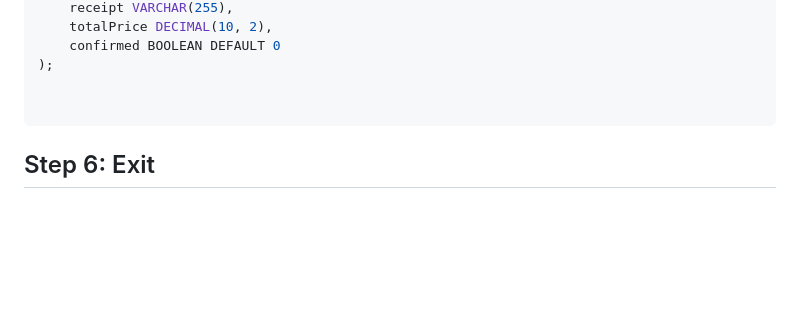
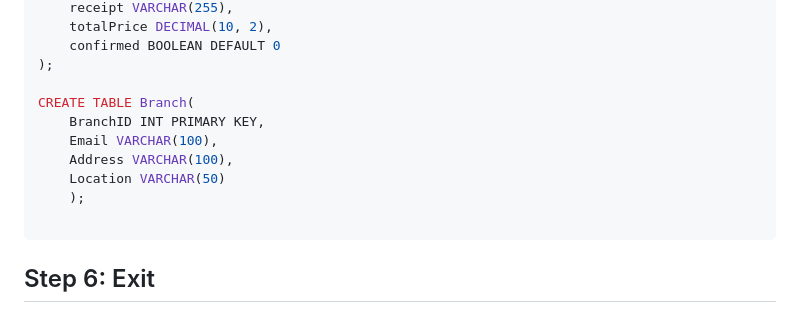
Before and after one commit to heshanJayawardhana/Vehical_Rentel_System, a Markdown page: README.md, the part around the change. Drawn GitHub-style; blank space fills up the shorter version.

````diff
--- a/README.md
+++ b/README.md
@@ -139,6 +139,12 @@ CREATE TABLE payment (
     confirmed BOOLEAN DEFAULT 0
 );
 
+CREATE TABLE Branch(
+    BranchID INT PRIMARY KEY,
+    Email VARCHAR(100),
+    Address VARCHAR(100),
+    Location VARCHAR(50)
+    );
 
 ```
 
````
